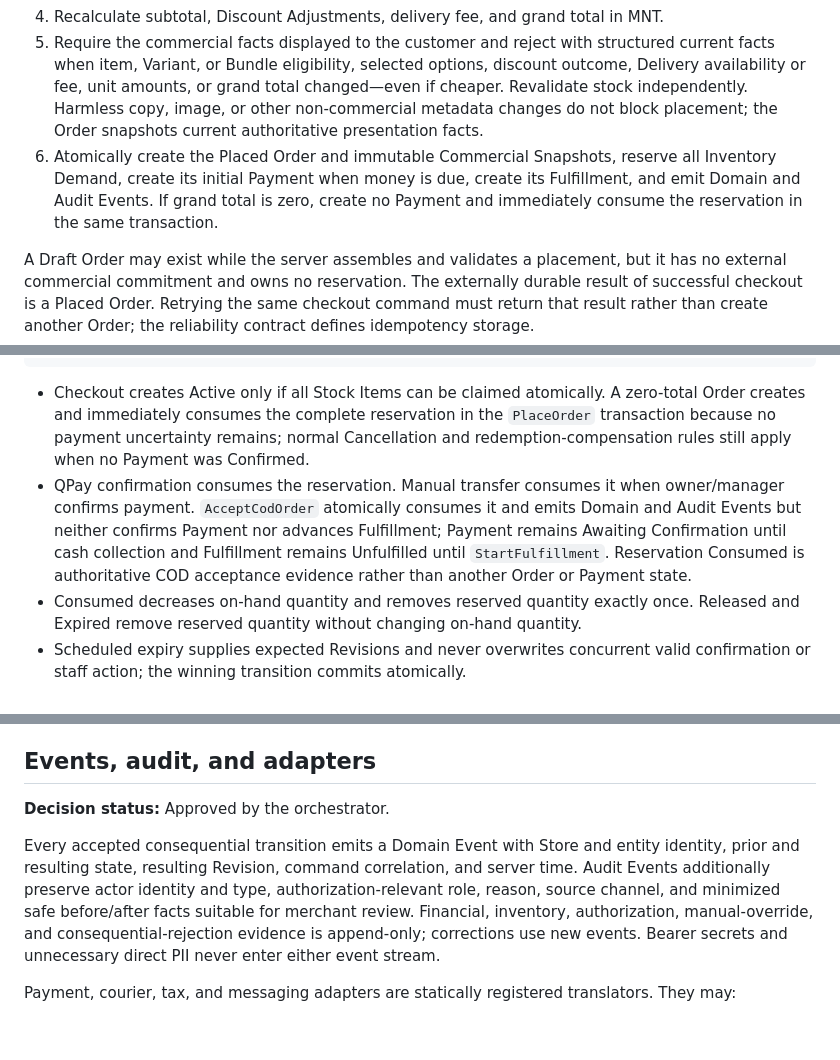
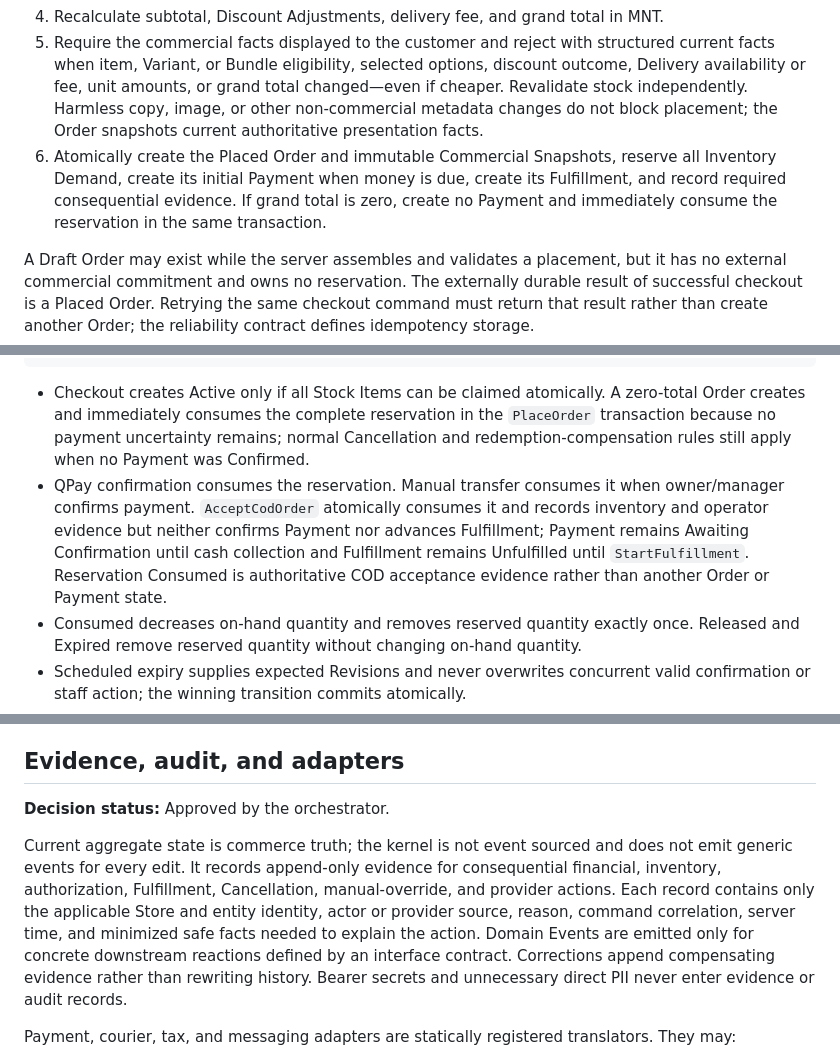
Before and after one commit to darjss/ecom-template, a Markdown page: docs/wayfinder/commerce-domain-model.md, 3 parts joined by grey strips. Drawn GitHub-style; blank space fills up the shorter version.

Commit message:
docs: keep commerce audit proportional

````diff
--- a/docs/wayfinder/commerce-domain-model.md
+++ b/docs/wayfinder/commerce-domain-model.md
@@ -75,7 +75,7 @@ Checkout performs one authoritative placement operation:
 3. Expand every line into normalized Inventory Demand.
 4. Recalculate subtotal, Discount Adjustments, delivery fee, and grand total in MNT.
 5. Require the commercial facts displayed to the customer and reject with structured current facts when item, Variant, or Bundle eligibility, selected options, discount outcome, Delivery availability or fee, unit amounts, or grand total changed—even if cheaper. Revalidate stock independently. Harmless copy, image, or other non-commercial metadata changes do not block placement; the Order snapshots current authoritative presentation facts.
-6. Atomically create the Placed Order and immutable Commercial Snapshots, reserve all Inventory Demand, create its initial Payment when money is due, create its Fulfillment, and emit Domain and Audit Events. If grand total is zero, create no Payment and immediately consume the reservation in the same transaction.
+6. Atomically create the Placed Order and immutable Commercial Snapshots, reserve all Inventory Demand, create its initial Payment when money is due, create its Fulfillment, and record required consequential evidence. If grand total is zero, create no Payment and immediately consume the reservation in the same transaction.
 
 A Draft Order may exist while the server assembles and validates a placement, but it has no external commercial commitment and owns no reservation. The externally durable result of successful checkout is a Placed Order. Retrying the same checkout command must return that result rather than create another Order; the reliability contract defines idempotency storage.
 
@@ -164,7 +164,7 @@ Active --accept/confirm--> Consumed
 ```
 
 - Checkout creates Active only if all Stock Items can be claimed atomically. A zero-total Order creates and immediately consumes the complete reservation in the `PlaceOrder` transaction because no payment uncertainty remains; normal Cancellation and redemption-compensation rules still apply when no Payment was Confirmed.
-- QPay confirmation consumes the reservation. Manual transfer consumes it when owner/manager confirms payment. `AcceptCodOrder` atomically consumes it and emits Domain and Audit Events but neither confirms Payment nor advances Fulfillment; Payment remains Awaiting Confirmation until cash collection and Fulfillment remains Unfulfilled until `StartFulfillment`. Reservation Consumed is authoritative COD acceptance evidence rather than another Order or Payment state.
+- QPay confirmation consumes the reservation. Manual transfer consumes it when owner/manager confirms payment. `AcceptCodOrder` atomically consumes it and records inventory and operator evidence but neither confirms Payment nor advances Fulfillment; Payment remains Awaiting Confirmation until cash collection and Fulfillment remains Unfulfilled until `StartFulfillment`. Reservation Consumed is authoritative COD acceptance evidence rather than another Order or Payment state.
 - Consumed decreases on-hand quantity and removes reserved quantity exactly once. Released and Expired remove reserved quantity without changing on-hand quantity.
 - Scheduled expiry supplies expected Revisions and never overwrites concurrent valid confirmation or staff action; the winning transition commits atomically.
 - A reservation transition may drive a permitted Order or Fulfillment consequence through the kernel, never through a provider adapter.
@@ -223,11 +223,11 @@ An authenticated Customer owns the Order they place, while submitted recipient n
 
 Exactly one Customer identity may exist per normalized verified phone within a Store. The verified phone is immutable in normal v1 workflows. Verifying another phone establishes or accesses its own Customer and never moves or merges Order history automatically; legitimate phone-change or conflict recovery requires explicit audited owner/manager handling with no cross-Store effects. SMS OTP is used only to establish or access a Customer login for a normalized phone in this Store; guest checkout and Payment never require OTP. Orders placed while authenticated belong to that Customer. `LinkGuestOrders` attaches all prior Guest Orders whose snapshotted checkout phone exactly matches the newly verified phone because no authenticated owner existed at placement. Until then, each Guest Order is accessible only through its temporary order-specific Guest Tracking Link. The linking operation is audited, idempotent, and never rewrites contact snapshots. Already linked Orders remain linked, and a conflicting Customer link requires explicit owner/manager recovery rather than automatic reassignment. Staff cannot assert phone ownership, and identity or history never links across Stores.
 
-## Events, audit, and adapters
+## Evidence, audit, and adapters
 
 **Decision status:** Approved by the orchestrator.
 
-Every accepted consequential transition emits a Domain Event with Store and entity identity, prior and resulting state, resulting Revision, command correlation, and server time. Audit Events additionally preserve actor identity and type, authorization-relevant role, reason, source channel, and minimized safe before/after facts suitable for merchant review. Financial, inventory, authorization, manual-override, and consequential-rejection evidence is append-only; corrections use new events. Bearer secrets and unnecessary direct PII never enter either event stream.
+Current aggregate state is commerce truth; the kernel is not event sourced and does not emit generic events for every edit. It records append-only evidence for consequential financial, inventory, authorization, Fulfillment, Cancellation, manual-override, and provider actions. Each record contains only the applicable Store and entity identity, actor or provider source, reason, command correlation, server time, and minimized safe facts needed to explain the action. Domain Events are emitted only for concrete downstream reactions defined by an interface contract. Corrections append compensating evidence rather than rewriting history. Bearer secrets and unnecessary direct PII never enter evidence or audit records.
 
 Payment, courier, tax, and messaging adapters are statically registered translators. They may:
 
````
Also changed, not shown: other parts of docs/wayfinder/commerce-domain-model.md (+1 -1 lines).
